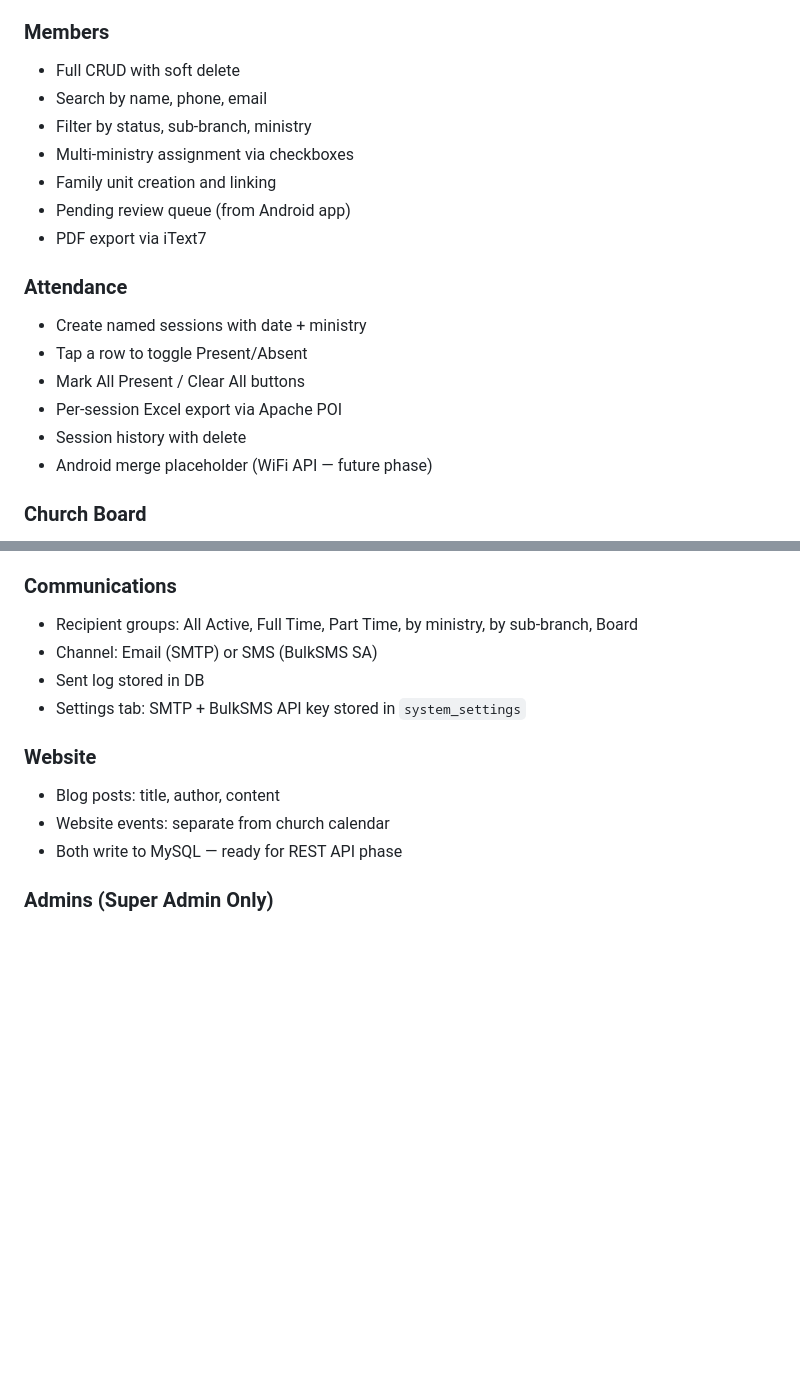
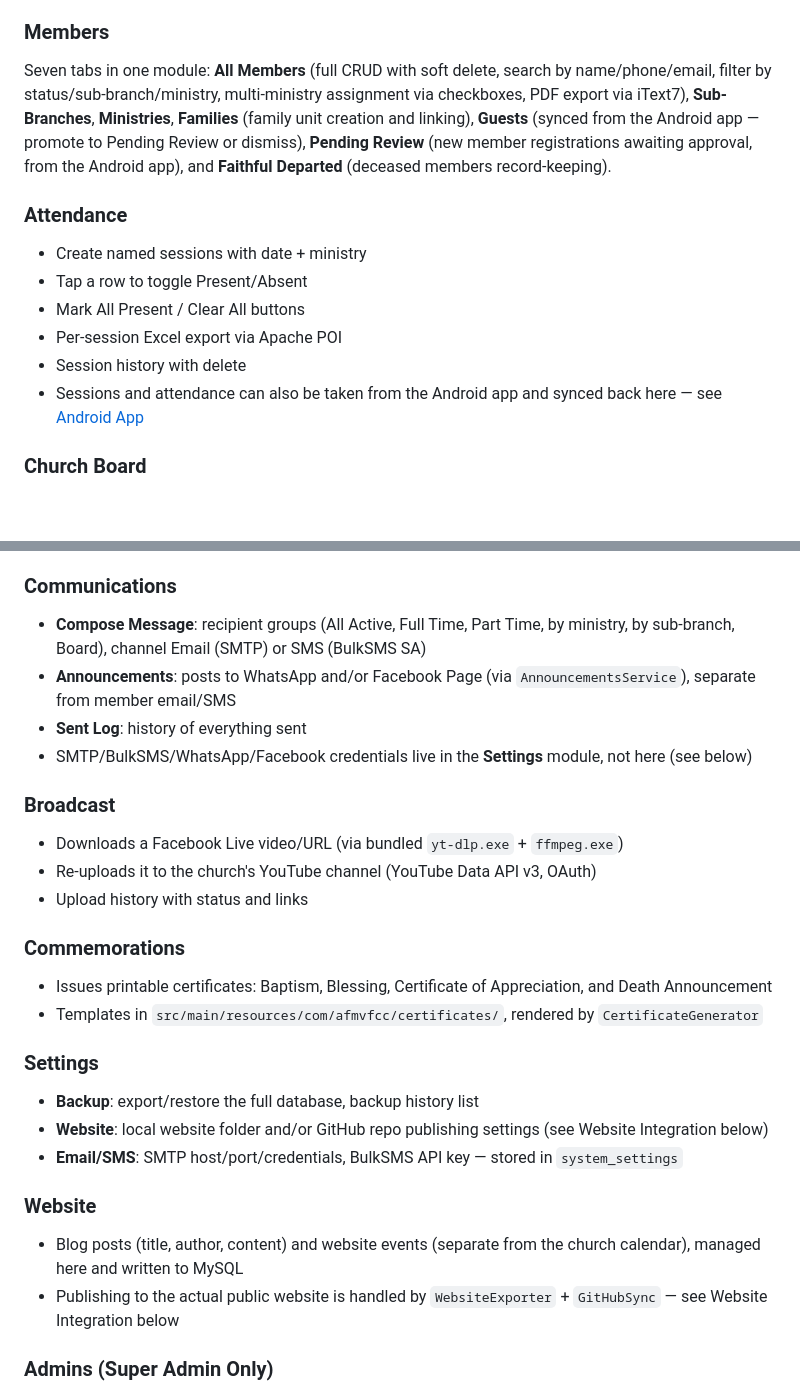
Before and after one commit to Ramudzuli1702/afm-vfcc-cms, a Markdown page: README.md, 2 parts joined by grey strips. Rendered like a GitHub page; blank space fills up the shorter version.

```diff
--- a/README.md
+++ b/README.md
@@ -193,13 +214,13 @@ AFM_VFCC_CMS/
 - Pending member approvals with count badge
 
 ### Members
-- Full CRUD with soft delete
-- Search by name, phone, email
-- Filter by status, sub-branch, ministry
-- Multi-ministry assignment via checkboxes
-- Family unit creation and linking
-- Pending review queue (from Android app)
-- PDF export via iText7
+Seven tabs in one module: **All Members** (full CRUD with soft delete, search
+by name/phone/email, filter by status/sub-branch/ministry, multi-ministry
+assignment via checkboxes, PDF export via iText7), **Sub-Branches**,
+**Ministries**, **Families** (family unit creation and linking), **Guests**
+(synced from the Android app — promote to Pending Review or dismiss),
+**Pending Review** (new member registrations awaiting approval, from the
+Android app), and **Faithful Departed** (deceased members record-keeping).
 
 ### Attendance
 - Create named sessions with date + ministry
@@ -207,7 +228,8 @@ AFM_VFCC_CMS/
 - Mark All Present / Clear All buttons
 - Per-session Excel export via Apache POI
 - Session history with delete
-- Android merge placeholder (WiFi API — future phase)
+- Sessions and attendance can also be taken from the Android app and synced
+  back here — see [Android App](#-android-app)
 
 ### Church Board
 - Board member roles with start/end dates
@@ -227,15 +249,37 @@ AFM_VFCC_CMS/
 - Quick "Close" button on the table
 
 ### Communications
-- Recipient groups: All Active, Full Time, Part Time, by ministry, by sub-branch, Board
-- Channel: Email (SMTP) or SMS (BulkSMS SA)
-- Sent log stored in DB
-- Settings tab: SMTP + BulkSMS API key stored in `system_settings`
+- **Compose Message**: recipient groups (All Active, Full Time, Part Time, by
+  ministry, by sub-branch, Board), channel Email (SMTP) or SMS (BulkSMS SA)
+- **Announcements**: posts to WhatsApp and/or Facebook Page (via
+  `AnnouncementsService`), separate from member email/SMS
+- **Sent Log**: history of everything sent
+- SMTP/BulkSMS/WhatsApp/Facebook credentials live in the **Settings** module,
+  not here (see below)
+
+### Broadcast
+- Downloads a Facebook Live video/URL (via bundled `yt-dlp.exe` + `ffmpeg.exe`)
+- Re-uploads it to the church's YouTube channel (YouTube Data API v3, OAuth)
+- Upload history with status and links
+
+### Commemorations
+- Issues printable certificates: Baptism, Blessing, Certificate of
+  Appreciation, and Death Announcement
+- Templates in `src/main/resources/com/afmvfcc/certificates/`, rendered by
+  `CertificateGenerator`
+
+### Settings
+- **Backup**: export/restore the full database, backup history list
+- **Website**: local website folder and/or GitHub repo publishing settings
+  (see Website Integration below)
+- **Email/SMS**: SMTP host/port/credentials, BulkSMS API key — stored in
+  `system_settings`
 
 ### Website
-- Blog posts: title, author, content
-- Website events: separate from church calendar
-- Both write to MySQL — ready for REST API phase
+- Blog posts (title, author, content) and website events (separate from the
+  church calendar), managed here and written to MySQL
+- Publishing to the actual public website is handled by `WebsiteExporter` +
+  `GitHubSync` — see Website Integration below
 
 ### Admins (Super Admin Only)
 - Full CRUD for admin accounts
```
Also changed, not shown: other parts of README.md (+68 -32 lines), android-app/README.md (+24 -19 lines).
